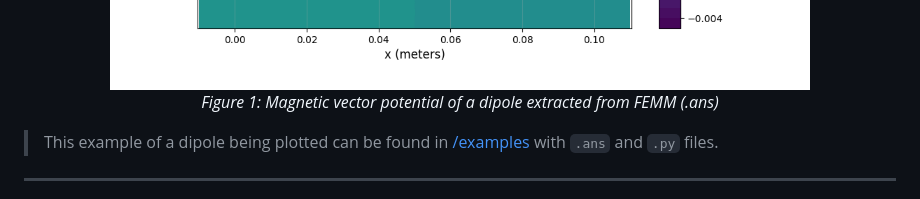
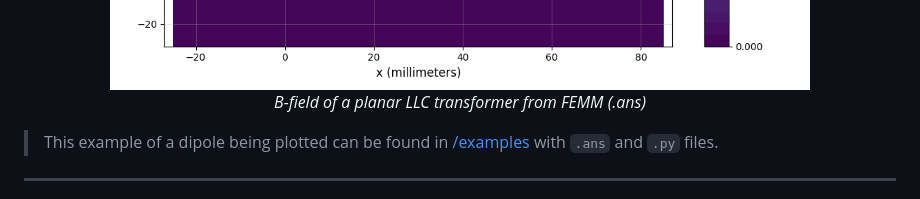
Before and after one commit to wgbowley/FEMMInterpreter, a Markdown page: README.md, the part around the change. Drawn GitHub-style; pictures changed too: media/dipole_a_potential_plot.png (deleted), media/planar_llc_b_field.png (added).

Commit message:
Added b-field outputs

```diff
--- a/README.md
+++ b/README.md
@@ -37,14 +37,10 @@ FEMM Setup & Solve → FEMM (.ans) → FEMMInterpreter → Reduced Order Models
 
 <div align="center">
   <img
-    src="https://raw.githubusercontent.com/wgbowley/FEMMInterpreter/main/media/dipole_a_potential_plot.png"
-    alt="Magnetic vector potential Plot" style="max-width: 600px"
+    src="./media/planar_llc_b_field.png"
+    alt="B-field of transformer" style="max-width: 600px"
   >
-    <p>
-      <em>
-      Figure 1: Magnetic vector potential of a dipole extracted from FEMM (.ans)
-      </em>
-    </p>
+    <p> <em> B-field of a planar LLC transformer from FEMM (.ans) </em> </p>
 </div>
 
 > This example of a dipole being plotted can be found in [/examples](examples/) with `.ans` and `.py` files.
```
Also changed, not shown: docs/CHANGELOG.md (+2 -0 lines), 5 other files.
